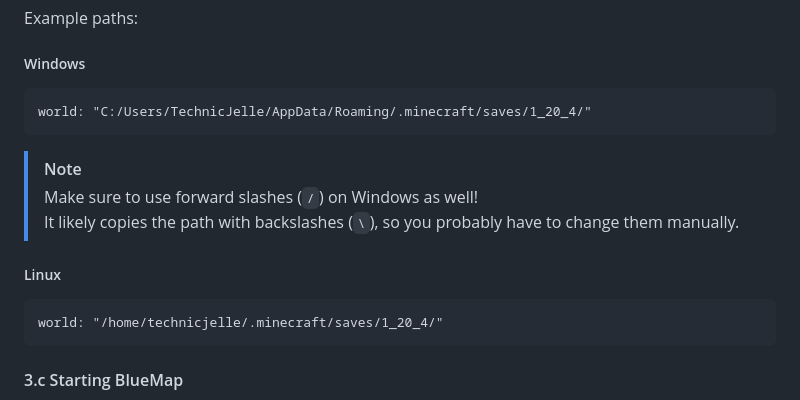
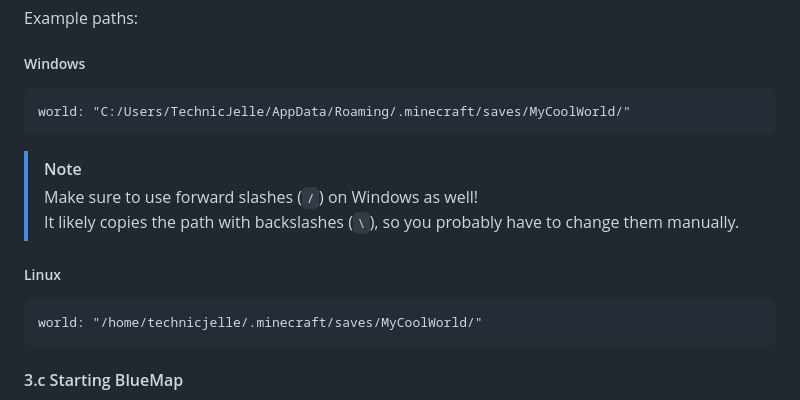
Before and after one commit to TechnicJelle/BlueMapGUI, a Markdown page: README.md, the part around the change. GitHub-like rendering.

Commit message:
Improve example paths

````diff
--- a/README.md
+++ b/README.md
@@ -62,7 +62,7 @@ _I'll make a simpler workflow for this [later](https://github.com/TechnicJelle/B
 Example paths:
 ##### Windows
 ```hocon
-world: "C:/Users/TechnicJelle/AppData/Roaming/.minecraft/saves/1_20_4/"
+world: "C:/Users/TechnicJelle/AppData/Roaming/.minecraft/saves/MyCoolWorld/"
 ```
 > [!NOTE]
 > Make sure to use forward slashes (` / `) on Windows as well!
@@ -70,7 +70,7 @@ world: "C:/Users/TechnicJelle/AppData/Roaming/.minecraft/saves/1_20_4/"
 
 ##### Linux
 ```hocon
-world: "/home/technicjelle/.minecraft/saves/1_20_4/"
+world: "/home/technicjelle/.minecraft/saves/MyCoolWorld/"
 ```
 
 #### 3.c Starting BlueMap
````
